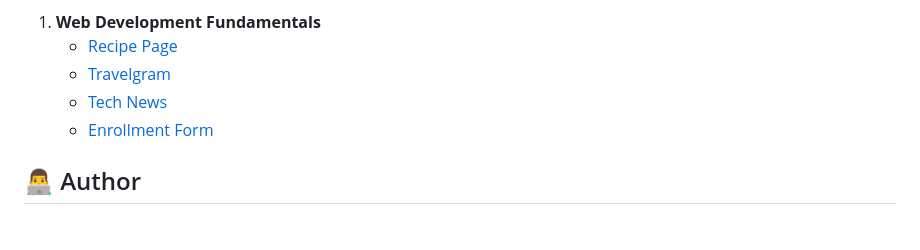
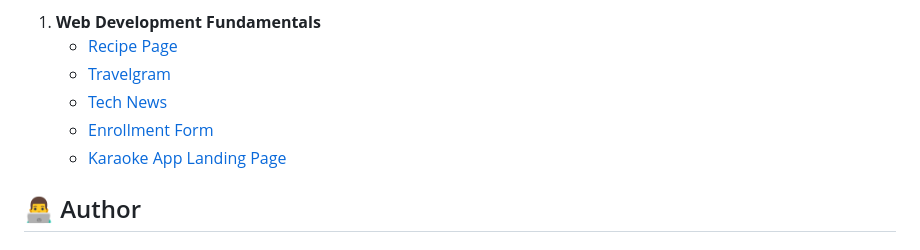
Before and after one commit to felipefadul/fullstack-mba-rocketseat, a Markdown page: README.md, the part around the change. Drawn GitHub-style.

Commit message:
docs(root/readme): add the Karaoke App Landing Page to the showcase of MBA projects

```diff
--- a/README.md
+++ b/README.md
@@ -84,6 +84,7 @@ This repository will evolve as I progress through the MBA. Each project will hav
    - [Travelgram](01-web-development-fundamentals/002-travelgram)
    - [Tech News](01-web-development-fundamentals/003-tech-news)
    - [Enrollment Form](01-web-development-fundamentals/004-enrollment-form)
+   - [Karaoke App Landing Page](01-web-development-fundamentals/005-karaoke-app-landing-page)
 
 ## 👨‍💻 Author
 
```
